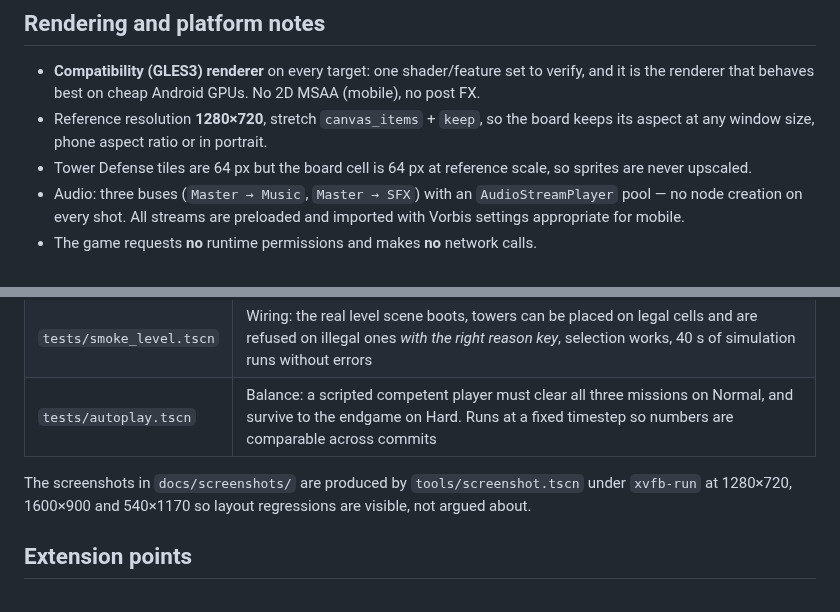
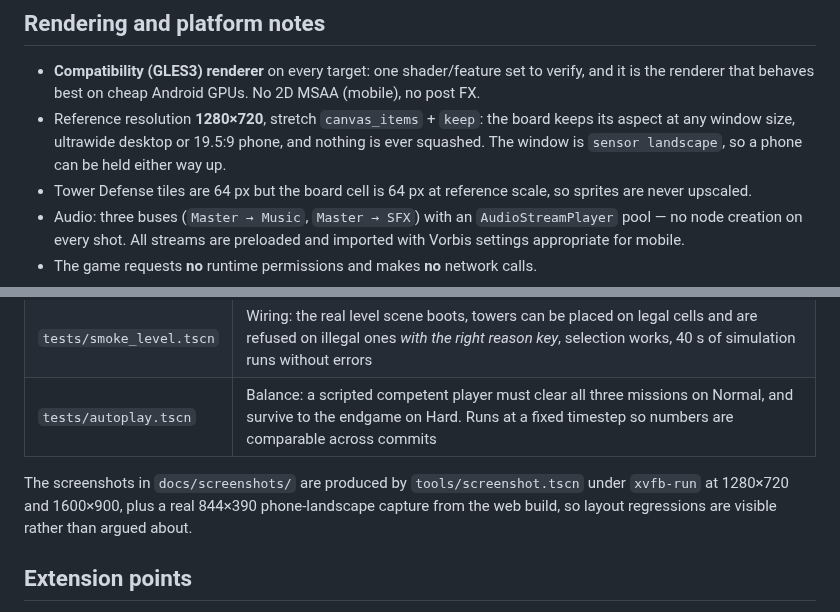
Before and after one commit to Alex2pankrat/bulwark, a Markdown page: docs/ARCHITECTURE.md, 2 parts joined by grey strips. GitHub-like rendering.

Commit message:
polish: phone-landscape capture, seamless letterbox, honest platform notes
- web shell background matches the game background (no black seams around the
  letterboxed 16:9 viewport on wide phone screens)
- screenshot tool captures a 19.5:9 phone shot instead of a portrait one, since the
  build ships sensor-landscape
- docs/.gdignore keeps Godot from importing documentation images
- build.sh: pre-compress the web build and strip generated .import noise

```diff
--- a/docs/ARCHITECTURE.md
+++ b/docs/ARCHITECTURE.md
@@ -121,8 +121,9 @@ unparseable falls back to defaults and re-saves. Settings live in the same file,
 
 - **Compatibility (GLES3) renderer** on every target: one shader/feature set to verify, and it
   is the renderer that behaves best on cheap Android GPUs. No 2D MSAA (mobile), no post FX.
-- Reference resolution **1280×720**, stretch `canvas_items` + `keep`, so the board keeps its
-  aspect at any window size, phone aspect ratio or in portrait.
+- Reference resolution **1280×720**, stretch `canvas_items` + `keep`: the board keeps its aspect
+  at any window size, ultrawide desktop or 19.5:9 phone, and nothing is ever squashed. The
+  window is `sensor landscape`, so a phone can be held either way up.
 - Tower Defense tiles are 64 px but the board cell is 64 px at reference scale, so sprites are
   never upscaled.
 - Audio: three buses (`Master → Music`, `Master → SFX`) with an `AudioStreamPlayer` pool — no
@@ -139,8 +140,8 @@ unparseable falls back to defaults and re-saves. Settings live in the same file,
 | `tests/autoplay.tscn` | Balance: a scripted competent player must clear all three missions on Normal, and survive to the endgame on Hard. Runs at a fixed timestep so numbers are comparable across commits |
 
 The screenshots in `docs/screenshots/` are produced by `tools/screenshot.tscn` under
-`xvfb-run` at 1280×720, 1600×900 and 540×1170 so layout regressions are visible, not argued
-about.
+`xvfb-run` at 1280×720 and 1600×900, plus a real 844×390 phone-landscape capture from the web
+build, so layout regressions are visible rather than argued about.
 
 ## Extension points
 
```
Also changed, not shown: README.md (+3 -2 lines), docs/screenshots/phone.jpg (added), docs/screenshots/portrait.jpg (deleted), 10 other files.
